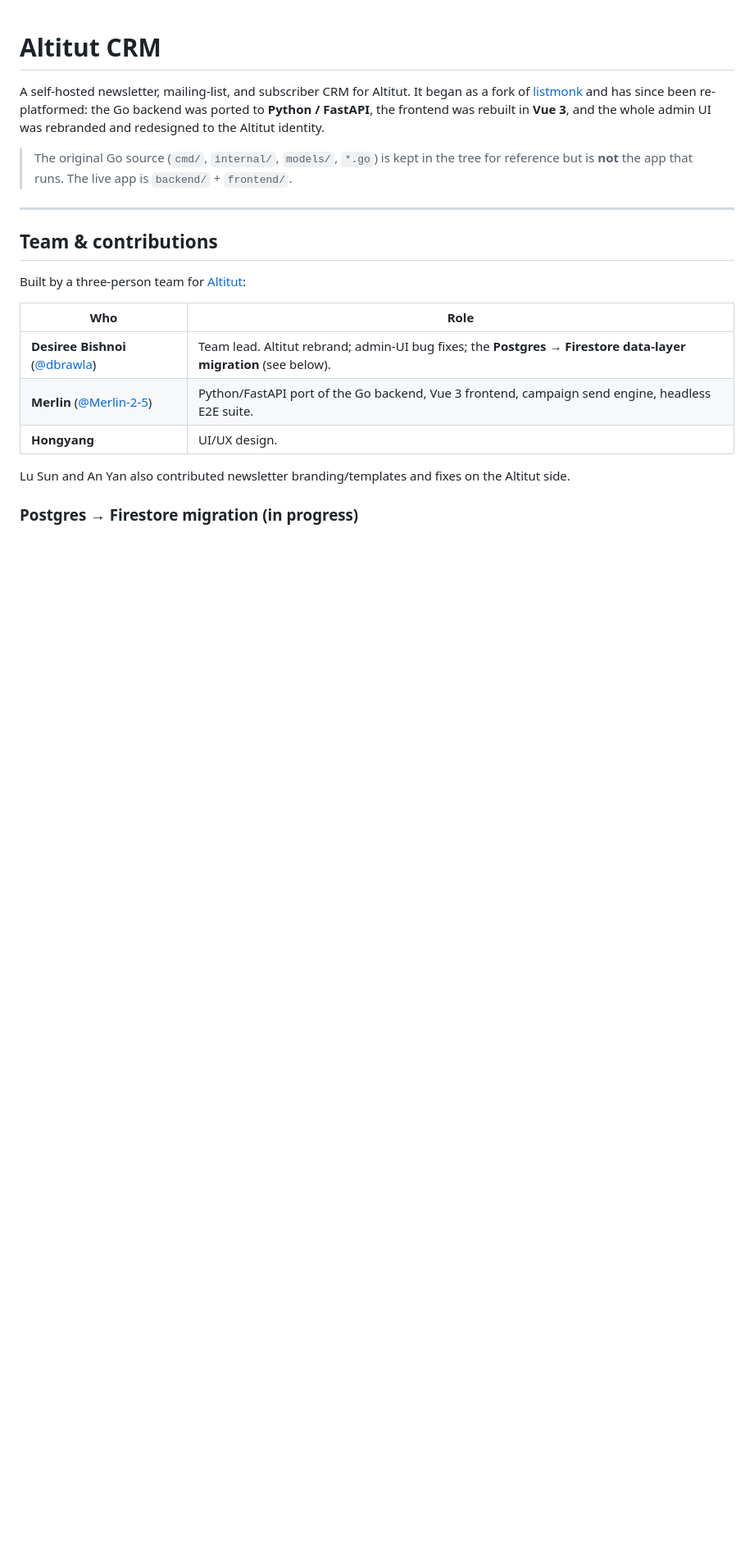
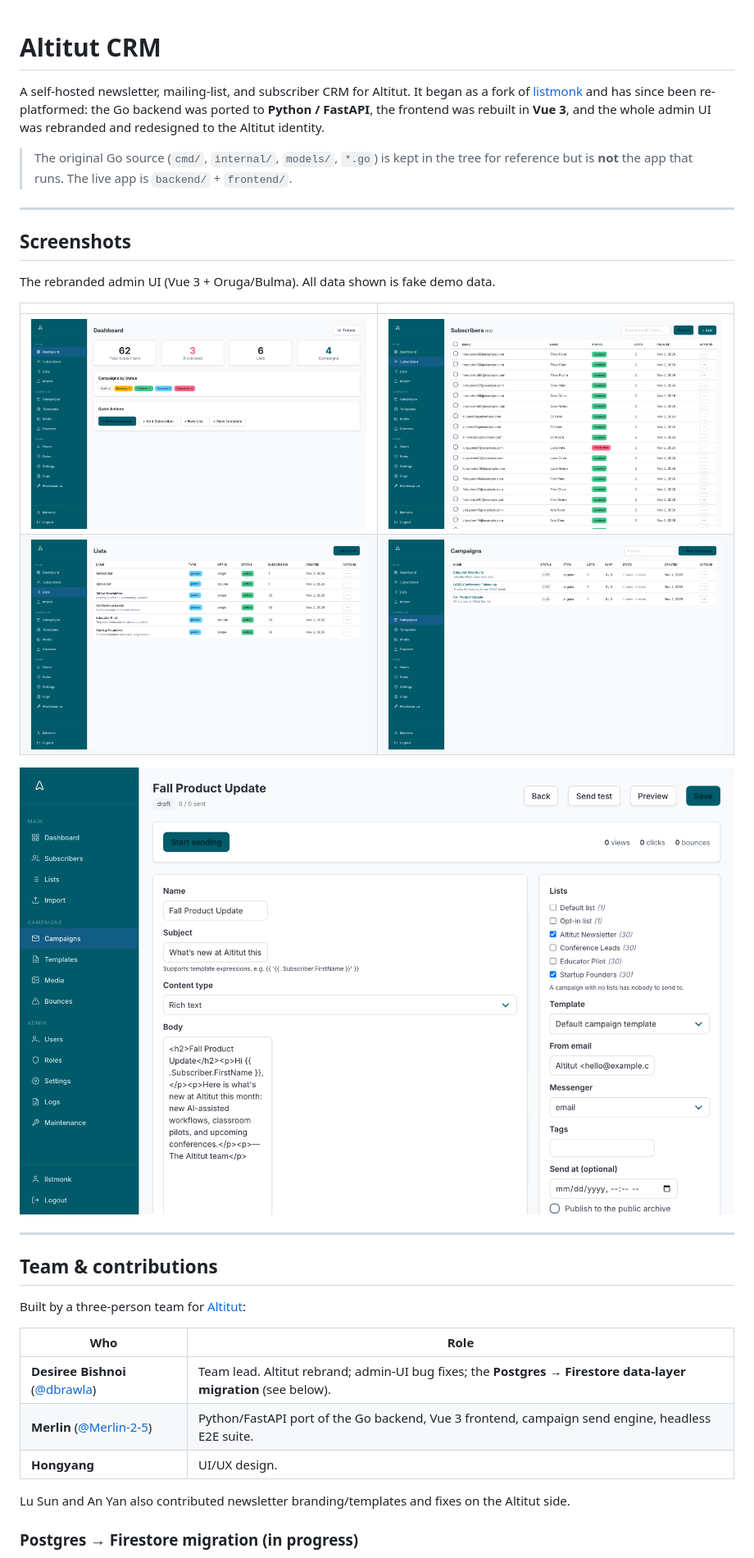
Before and after one commit to dbrawla/altitut-crm, a Markdown page: README.md, the part around the change. Shown at 82% size. Rendered like a GitHub page; pictures changed too: screenshots/campaign-editor.png (added), screenshots/campaigns.png (added), screenshots/dashboard.png (added); blank space fills up the shorter version.

Commit message:
README: add admin UI screenshots (fake demo data)
Co-Authored-By: Claude Sonnet 5.5 <noreply@anthropic.com>

```diff
--- a/README.md
+++ b/README.md
@@ -7,6 +7,19 @@ admin UI was rebranded and redesigned to the Altitut identity.
 
 > The original Go source (`cmd/`, `internal/`, `models/`, `*.go`) is kept in the tree for
 > reference but is **not** the app that runs. The live app is `backend/` + `frontend/`.
+
+---
+
+## Screenshots
+
+The rebranded admin UI (Vue 3 + Oruga/Bulma). All data shown is fake demo data.
+
+| | |
+| --- | --- |
+| ![Dashboard](screenshots/dashboard.png) | ![Subscribers](screenshots/subscribers.png) |
+| ![Lists](screenshots/lists.png) | ![Campaigns](screenshots/campaigns.png) |
+
+![Campaign editor](screenshots/campaign-editor.png)
 
 ---
 
```
